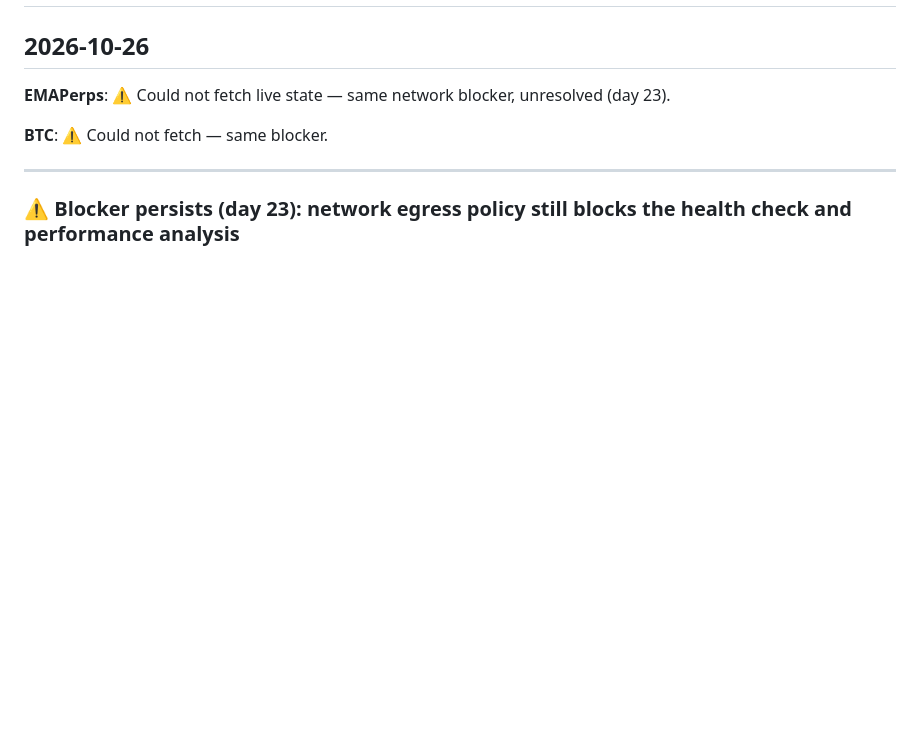
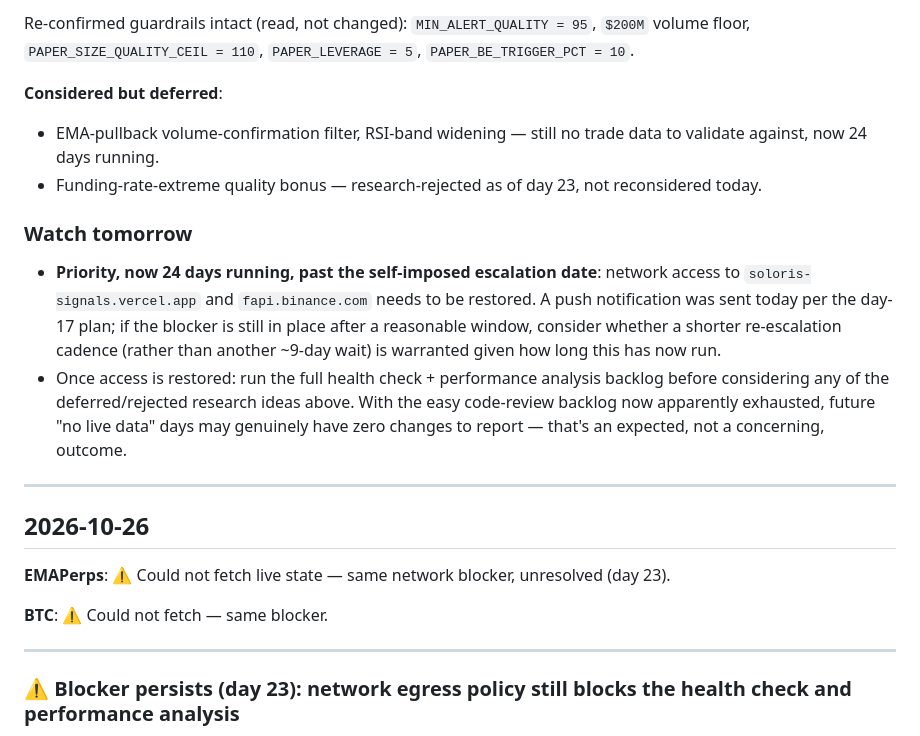
Before and after one commit to Chandanoffc/crypto-outlook-lab, a Markdown page: DAILY_LOG.md, the part around one of its changes. Drawn GitHub-style; blank space fills up the shorter version.

```diff
--- a/DAILY_LOG.md
+++ b/DAILY_LOG.md
@@ -2,3 +32,15 @@
+Re-confirmed guardrails intact (read, not changed): `MIN_ALERT_QUALITY = 95`, `$200M` volume floor, `PAPER_SIZE_QUALITY_CEIL = 110`, `PAPER_LEVERAGE = 5`, `PAPER_BE_TRIGGER_PCT = 10`.
+
+**Considered but deferred**:
+- EMA-pullback volume-confirmation filter, RSI-band widening — still no trade data to validate against, now 24 days running.
+- Funding-rate-extreme quality bonus — research-rejected as of day 23, not reconsidered today.
+
+### Watch tomorrow
+
+- **Priority, now 24 days running, past the self-imposed escalation date**: network access to `soloris-signals.vercel.app` and `fapi.binance.com` needs to be restored. A push notification was sent today per the day-17 plan; if the blocker is still in place after a reasonable window, consider whether a shorter re-escalation cadence (rather than another ~9-day wait) is warranted given how long this has now run.
+- Once access is restored: run the full health check + performance analysis backlog before considering any of the deferred/rejected research ideas above. With the easy code-review backlog now apparently exhausted, future "no live data" days may genuinely have zero changes to report — that's an expected, not a concerning, outcome.
+
+---
 
 ## 2026-10-26
 
```
Also changed, not shown: other parts of DAILY_LOG.md (+30 -0 lines).
